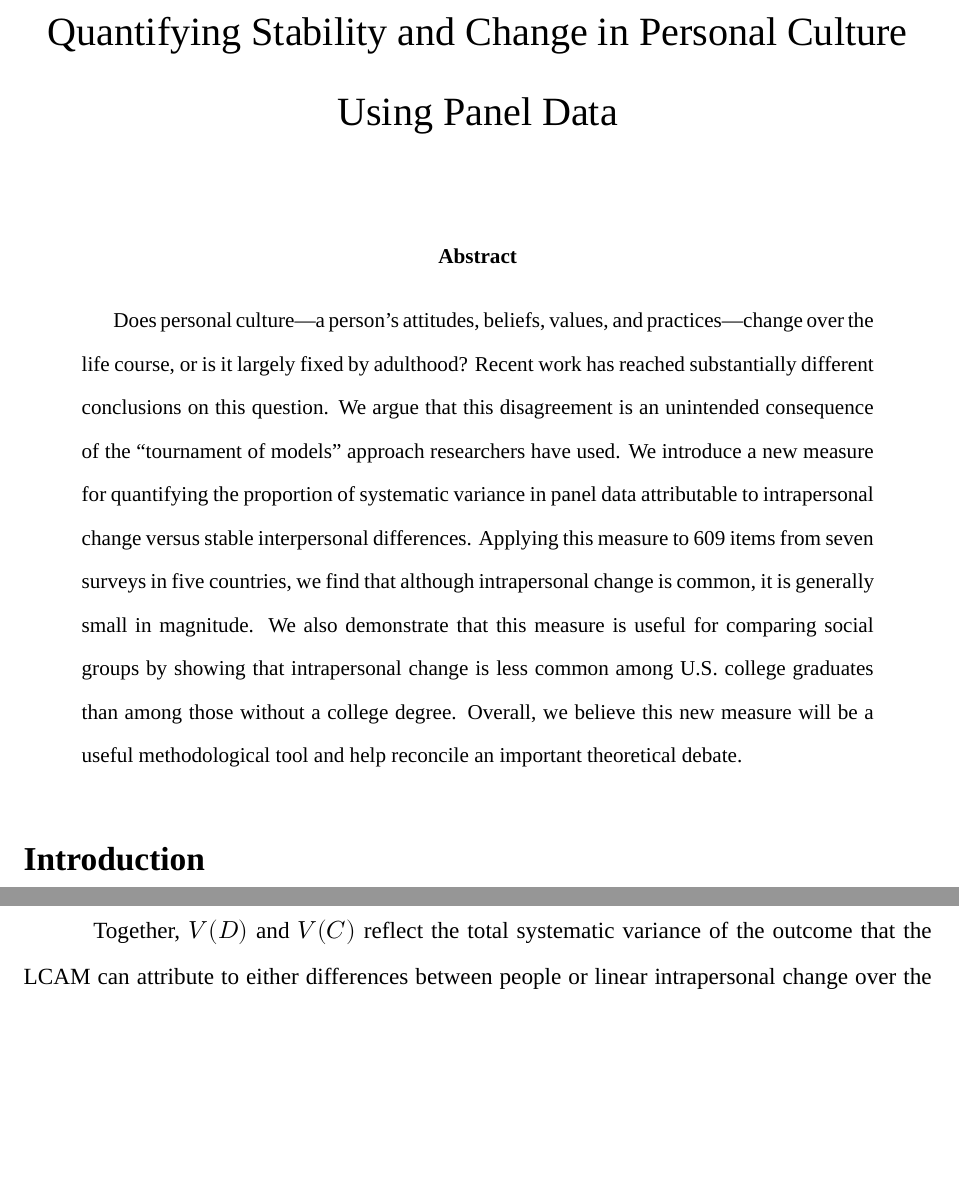
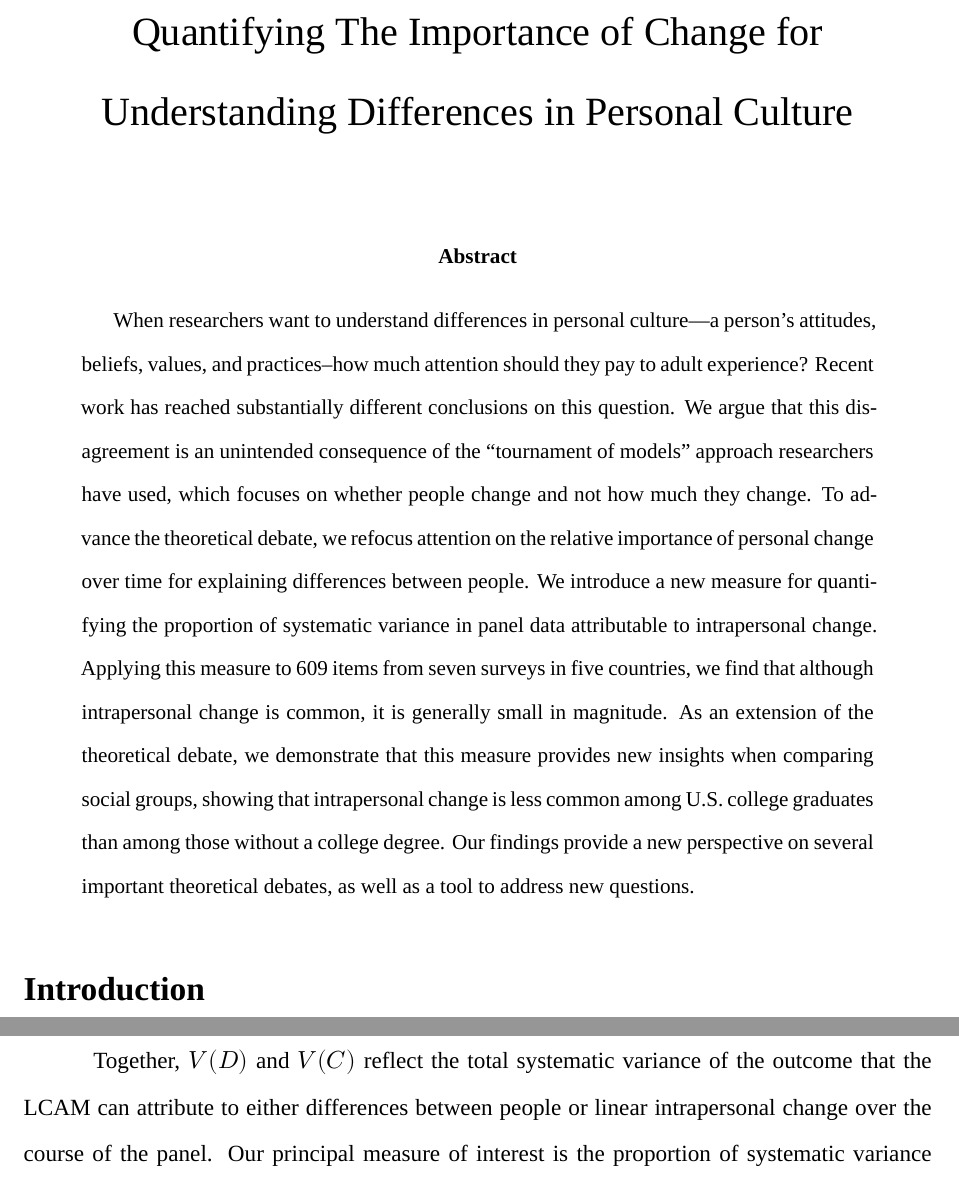
Before and after one commit to krkiley/quantifying_change, an R Markdown document (manuscript/manuscript.Rmd): two parts of pages 1 and 13 of 43 before the commit and two parts of pages 1 and 14 of 43 after it, joined at a grey line, cut at the place of the change, the shorter picture padded with empty space. Rendered offline with R 4.5, knitr and Pandoc, then LaTeX, with nearby package versions; a font, style sheet, LaTeX package, included part or bibliography that could not be used is replaced or left out.

Commit message:
abstract tweaks

````diff
--- a/manuscript/manuscript.Rmd
+++ b/manuscript/manuscript.Rmd
@@ -1,5 +1,5 @@
 ---
-title: "Quantifying Stability and Change in Personal Culture Using Panel Data"
+title: "Quantifying The Importance of Change for Understanding Differences in Personal Culture"
 author:
 -
 output:
@@ -20,7 +20,7 @@ header-includes:
   \pagenumbering{gobble}
 bibliography: kileybib.bib
 csl: asa.csl
-abstract: "Does personal culture---a person's attitudes, beliefs, values, and practices---change over the life course, or is it largely fixed by adulthood? Recent work has reached substantially different conclusions on this question. We argue that this disagreement is an unintended consequence of the \"tournament of models\" approach researchers have used. We introduce a new measure for quantifying the proportion of systematic variance in panel data attributable to intrapersonal change versus stable interpersonal differences. Applying this measure to 609 items from seven surveys in five countries, we find that although intrapersonal change is common, it is generally small in magnitude. We also demonstrate that this measure is useful for comparing social groups by showing that intrapersonal change is less common among U.S. college graduates than among those without a college degree. Overall, we believe this new measure will be a useful methodological tool and help reconcile an important theoretical debate."
+abstract: "When researchers want to understand differences in personal culture---a person's attitudes, beliefs, values, and practices--how much attention should they pay to adult experience? Recent work has reached substantially different conclusions on this question. We argue that this disagreement is an unintended consequence of the \"tournament of models\" approach researchers have used, which focuses on whether people change and not how much they change. To advance the theoretical debate, we refocus attention on the relative importance of personal change over time for explaining differences between people. We introduce a new measure for quantifying the proportion of systematic variance in panel data attributable to intrapersonal change. Applying this measure to 609 items from seven surveys in five countries, we find that although intrapersonal change is common, it is generally small in magnitude. As an extension of the theoretical debate, we demonstrate that this measure provides new insights when comparing social groups, showing that intrapersonal change is less common among U.S. college graduates than among those without a college degree. Our findings provide a new perspective on several important theoretical debates, as well as a tool to address new questions."
 ---
 
 ```{r setup, include=FALSE}
````
Also changed, not shown: manuscript/manuscript.pdf, manuscript/manuscript.tex, 2 other files.
